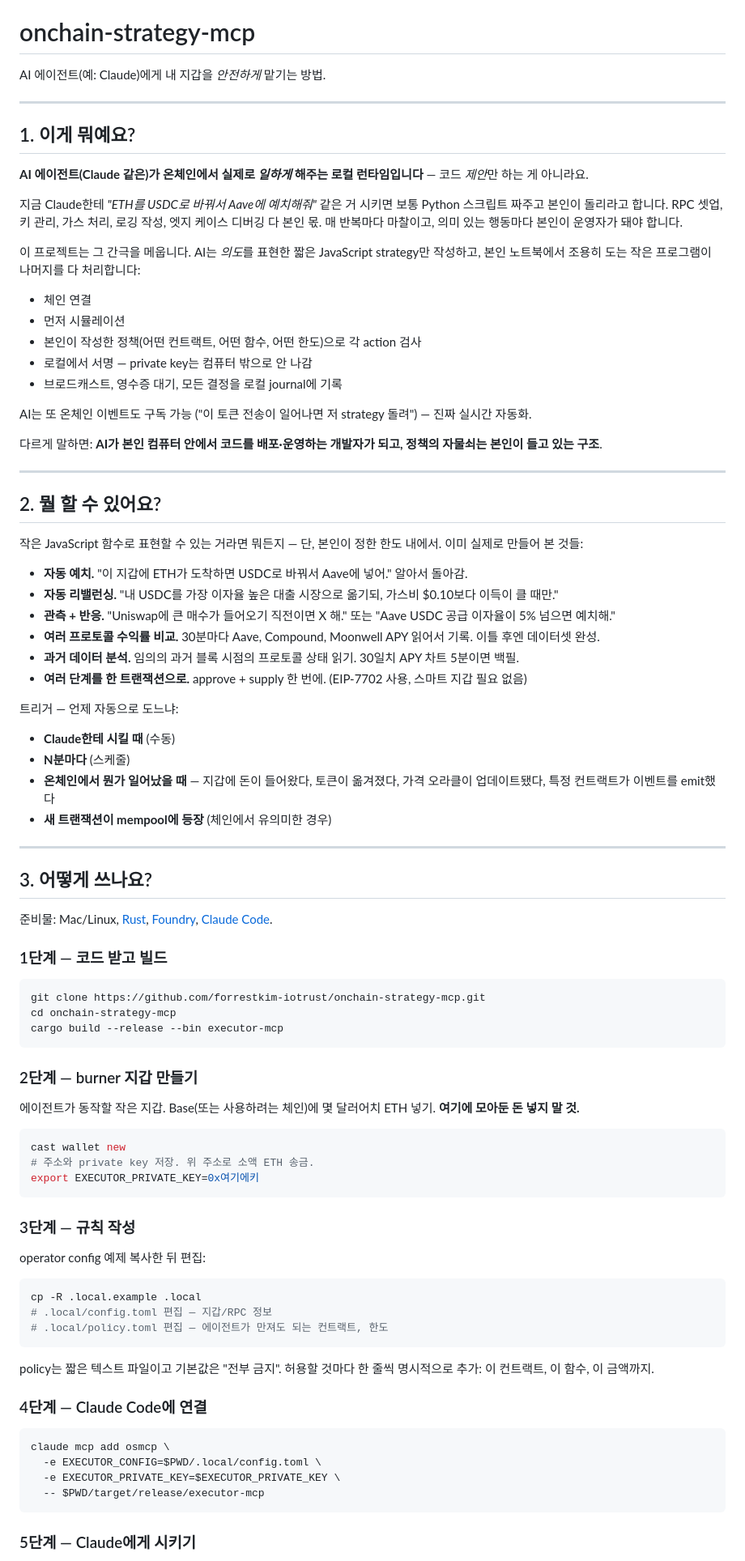
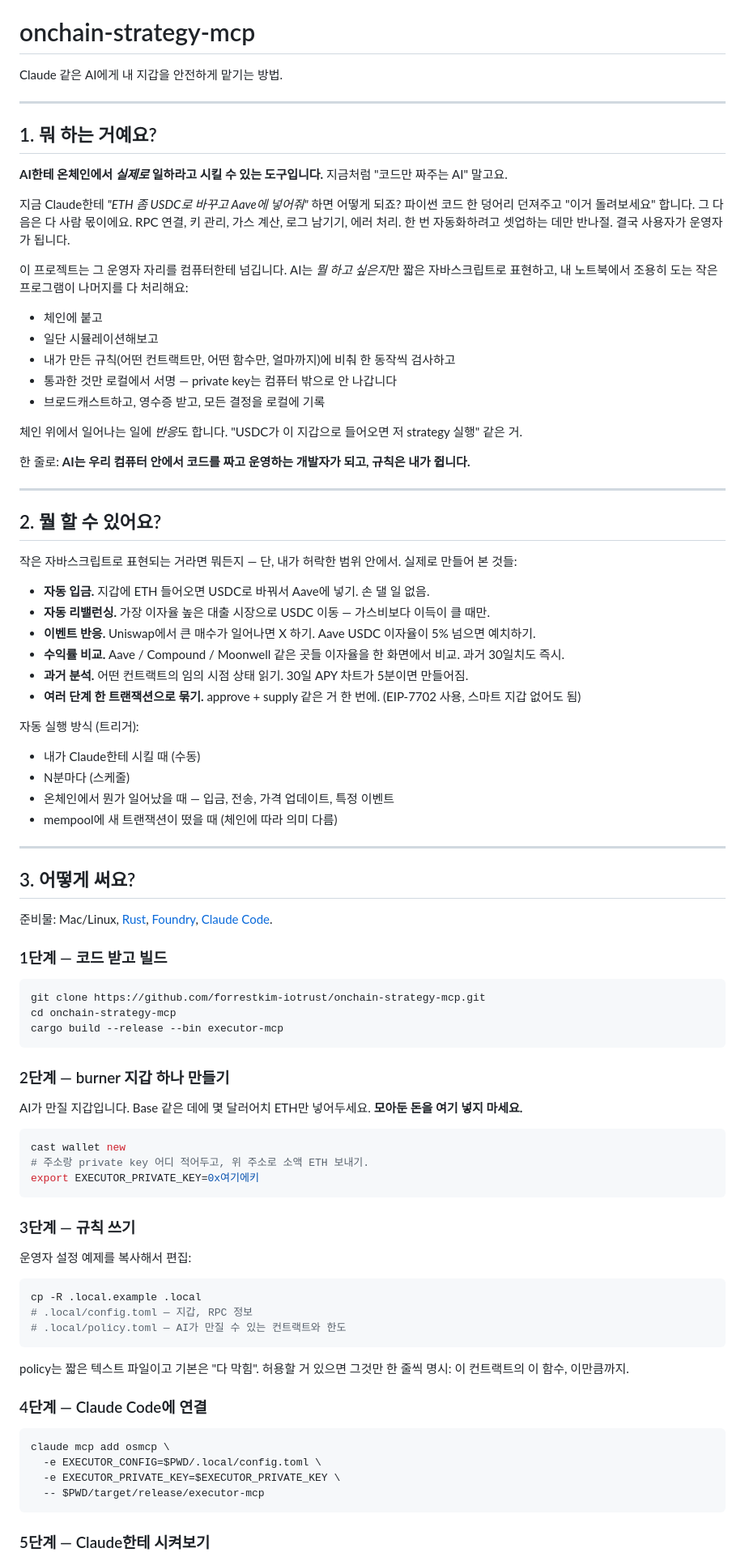
Before and after one commit to forrestkim-iotrust/onchain-strategy-mcp, a Markdown page: README_ko.md, the part around one of its changes. Shown at 81% size. Drawn GitHub-style.

Commit message:
docs(readme-ko): full rewrite for natural Korean (less translated-sounding)

````diff
--- a/README_ko.md
+++ b/README_ko.md
@@ -2,51 +2,51 @@
 
 # onchain-strategy-mcp
 
-AI 에이전트(예: Claude)에게 내 지갑을 *안전하게* 맡기는 방법.
+Claude 같은 AI에게 내 지갑을 안전하게 맡기는 방법.
 
 ---
 
-## 1. 이게 뭐예요?
+## 1. 뭐 하는 거예요?
 
-**AI 에이전트(Claude 같은)가 온체인에서 실제로 *일하게* 해주는 로컬 런타임입니다** — 코드 *제안*만 하는 게 아니라요.
+**AI한테 온체인에서 *실제로* 일하라고 시킬 수 있는 도구입니다.** 지금처럼 "코드만 짜주는 AI" 말고요.
 
-지금 Claude한테 *"ETH를 USDC로 바꿔서 Aave에 예치해줘"* 같은 거 시키면 보통 Python 스크립트 짜주고 본인이 돌리라고 합니다. RPC 셋업, 키 관리, 가스 처리, 로깅 작성, 엣지 케이스 디버깅 다 본인 몫. 매 반복마다 마찰이고, 의미 있는 행동마다 본인이 운영자가 돼야 합니다.
+지금 Claude한테 *"ETH 좀 USDC로 바꾸고 Aave에 넣어줘"* 하면 어떻게 되죠? 파이썬 코드 한 덩어리 던져주고 "이거 돌려보세요" 합니다. 그 다음은 다 사람 몫이에요. RPC 연결, 키 관리, 가스 계산, 로그 남기기, 에러 처리. 한 번 자동화하려고 셋업하는 데만 반나절. 결국 사용자가 운영자가 됩니다.
 
-이 프로젝트는 그 간극을 메웁니다. AI는 *의도*를 표현한 짧은 JavaScript strategy만 작성하고, 본인 노트북에서 조용히 도는 작은 프로그램이 나머지를 다 처리합니다:
+이 프로젝트는 그 운영자 자리를 컴퓨터한테 넘깁니다. AI는 *뭘 하고 싶은지*만 짧은 자바스크립트로 표현하고, 내 노트북에서 조용히 도는 작은 프로그램이 나머지를 다 처리해요:
 
-- 체인 연결
-- 먼저 시뮬레이션
-- 본인이 작성한 정책(어떤 컨트랙트, 어떤 함수, 어떤 한도)으로 각 action 검사
-- 로컬에서 서명 — private key는 컴퓨터 밖으로 안 나감
-- 브로드캐스트, 영수증 대기, 모든 결정을 로컬 journal에 기록
+- 체인에 붙고
+- 일단 시뮬레이션해보고
+- 내가 만든 규칙(어떤 컨트랙트만, 어떤 함수만, 얼마까지)에 비춰 한 동작씩 검사하고
+- 통과한 것만 로컬에서 서명 — private key는 컴퓨터 밖으로 안 나갑니다
+- 브로드캐스트하고, 영수증 받고, 모든 결정을 로컬에 기록
 
-AI는 또 온체인 이벤트도 구독 가능 ("이 토큰 전송이 일어나면 저 strategy 돌려") — 진짜 실시간 자동화.
+체인 위에서 일어나는 일에 *반응*도 합니다. "USDC가 이 지갑으로 들어오면 저 strategy 실행" 같은 거.
 
-다르게 말하면: **AI가 본인 컴퓨터 안에서 코드를 배포·운영하는 개발자가 되고, 정책의 자물쇠는 본인이 들고 있는 구조**.
+한 줄로: **AI는 우리 컴퓨터 안에서 코드를 짜고 운영하는 개발자가 되고, 규칙은 내가 쥡니다.**
 
 ---
 
 ## 2. 뭘 할 수 있어요?
 
-작은 JavaScript 함수로 표현할 수 있는 거라면 뭐든지 — 단, 본인이 정한 한도 내에서. 이미 실제로 만들어 본 것들:
+작은 자바스크립트로 표현되는 거라면 뭐든지 — 단, 내가 허락한 범위 안에서. 실제로 만들어 본 것들:
 
-- **자동 예치.** "이 지갑에 ETH가 도착하면 USDC로 바꿔서 Aave에 넣어." 알아서 돌아감.
-- **자동 리밸런싱.** "내 USDC를 가장 이자율 높은 대출 시장으로 옮기되, 가스비 $0.10보다 이득이 클 때만."
-- **관측 + 반응.** "Uniswap에 큰 매수가 들어오기 직전이면 X 해." 또는 "Aave USDC 공급 이자율이 5% 넘으면 예치해."
-- **여러 프로토콜 수익률 비교.** 30분마다 Aave, Compound, Moonwell APY 읽어서 기록. 이틀 후엔 데이터셋 완성.
-- **과거 데이터 분석.** 임의의 과거 블록 시점의 프로토콜 상태 읽기. 30일치 APY 차트 5분이면 백필.
-- **여러 단계를 한 트랜잭션으로.** approve + supply 한 번에. (EIP-7702 사용, 스마트 지갑 필요 없음)
+- **자동 입금.** 지갑에 ETH 들어오면 USDC로 바꿔서 Aave에 넣기. 손 댈 일 없음.
+- **자동 리밸런싱.** 가장 이자율 높은 대출 시장으로 USDC 이동 — 가스비보다 이득이 클 때만.
+- **이벤트 반응.** Uniswap에서 큰 매수가 일어나면 X 하기. Aave USDC 이자율이 5% 넘으면 예치하기.
+- **수익률 비교.** Aave / Compound / Moonwell 같은 곳들 이자율을 한 화면에서 비교. 과거 30일치도 즉시.
+- **과거 분석.** 어떤 컨트랙트의 임의 시점 상태 읽기. 30일 APY 차트가 5분이면 만들어짐.
+- **여러 단계 한 트랜잭션으로 묶기.** approve + supply 같은 거 한 번에. (EIP-7702 사용, 스마트 지갑 없어도 됨)
 
-트리거 — 언제 자동으로 도느냐:
+자동 실행 방식 (트리거):
 
-- **Claude한테 시킬 때** (수동)
-- **N분마다** (스케줄)
-- **온체인에서 뭔가 일어났을 때** — 지갑에 돈이 들어왔다, 토큰이 옮겨졌다, 가격 오라클이 업데이트됐다, 특정 컨트랙트가 이벤트를 emit했다
-- **새 트랜잭션이 mempool에 등장** (체인에서 유의미한 경우)
+- 내가 Claude한테 시킬 때 (수동)
+- N분마다 (스케줄)
+- 온체인에서 뭔가 일어났을 때 — 입금, 전송, 가격 업데이트, 특정 이벤트
+- mempool에 새 트랜잭션이 떴을 때 (체인에 따라 의미 다름)
 
 ---
 
-## 3. 어떻게 쓰나요?
+## 3. 어떻게 써요?
 
 준비물: Mac/Linux, [Rust](https://rustup.rs/), [Foundry](https://book.getfoundry.sh/), [Claude Code](https://claude.ai/code).
 
@@ -58,27 +58,27 @@ cd onchain-strategy-mcp
 cargo build --release --bin executor-mcp
 ```
 
-### 2단계 — burner 지갑 만들기
+### 2단계 — burner 지갑 하나 만들기
 
-에이전트가 동작할 작은 지갑. Base(또는 사용하려는 체인)에 몇 달러어치 ETH 넣기. **여기에 모아둔 돈 넣지 말 것.**
+AI가 만질 지갑입니다. Base 같은 데에 몇 달러어치 ETH만 넣어두세요. **모아둔 돈을 여기 넣지 마세요.**
 
 ```bash
 cast wallet new
-# 주소와 private key 저장. 위 주소로 소액 ETH 송금.
+# 주소랑 private key 어디 적어두고, 위 주소로 소액 ETH 보내기.
 export EXECUTOR_PRIVATE_KEY=0x여기에키
 ```
 
-### 3단계 — 규칙 작성
+### 3단계 — 규칙 쓰기
 
-operator config 예제 복사한 뒤 편집:
+운영자 설정 예제를 복사해서 편집:
 
 ```bash
 cp -R .local.example .local
-# .local/config.toml 편집 — 지갑/RPC 정보
-# .local/policy.toml 편집 — 에이전트가 만져도 되는 컨트랙트, 한도
+# .local/config.toml — 지갑, RPC 정보
+# .local/policy.toml — AI가 만질 수 있는 컨트랙트와 한도
 ```
 
-policy는 짧은 텍스트 파일이고 기본값은 "전부 금지". 허용할 것마다 한 줄씩 명시적으로 추가: 이 컨트랙트, 이 함수, 이 금액까지.
+policy는 짧은 텍스트 파일이고 기본은 "다 막힘". 허용할 거 있으면 그것만 한 줄씩 명시: 이 컨트랙트의 이 함수, 이만큼까지.
 
 ### 4단계 — Claude Code에 연결
 
@@ -89,5 +89,5 @@ claude mcp add osmcp \
   -- $PWD/target/release/executor-mcp
 ```
 
-### 5단계 — Claude에게 시키기
+### 5단계 — Claude한테 시켜보기
 
````
Also changed, not shown: other parts of README_ko.md (+48 -38 lines).
